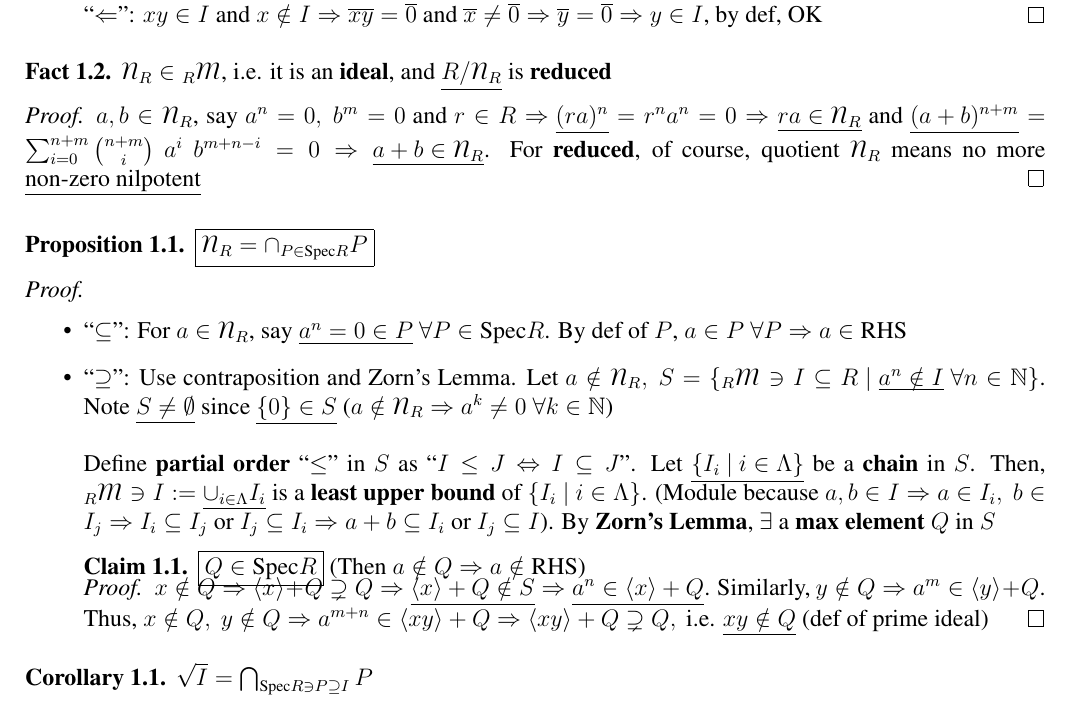
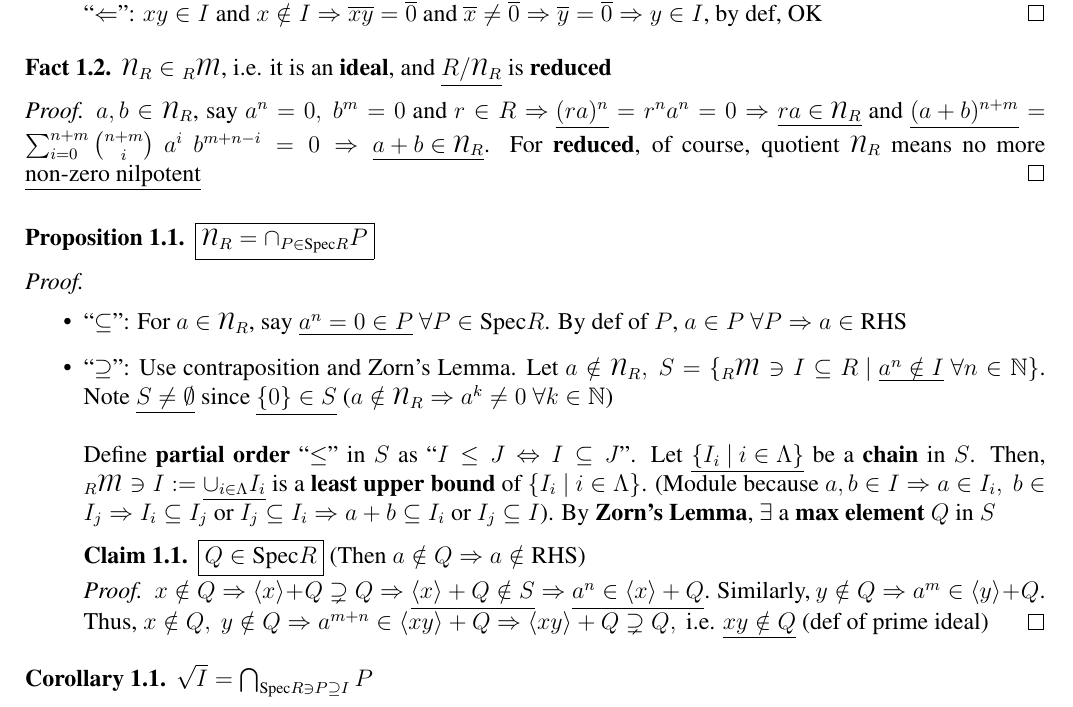
Before and after one commit to shun4midx/Algebra-II, a LaTeX document (Summaries/theorems.tex): part of page 2 of 3, cut so that both start at the same text. Compiled offline with pdfLaTeX.

Commit message:
Fix formatting for 2-19-25 theorem summary

```diff
--- a/Summaries/theorems.tex
+++ b/Summaries/theorems.tex
@@ -156,7 +156,7 @@
   \begin{claim}
     $\boxed{Q \in \text{Spec}R}$ (Then $a \notin Q \Rightarrow a \notin \text{RHS}$)
   \end{claim}
-  \vspace{-2.0em}\begin{proof}
+  \vspace{-1.3em}\begin{proof}
     $x \notin Q \Rightarrow \langle x \rangle + Q \supsetneq Q \Rightarrow \underline{\langle x \rangle + Q \notin S} \Rightarrow \underline{a^n \in \langle x \rangle + Q}$. Similarly, $y \notin Q \Rightarrow a^m \in \langle y \rangle + Q$. Thus, $x \notin Q,\ y \notin Q \Rightarrow a^{m + n} \in \langle xy \rangle + Q \Rightarrow \langle xy \rangle + Q \supsetneq Q, \text{ i.e. } \underline{xy \notin Q}$ (def of prime ideal)
   \end{proof}
 \end{itemize}
```
Also changed, not shown: Summaries/theorems.pdf.
